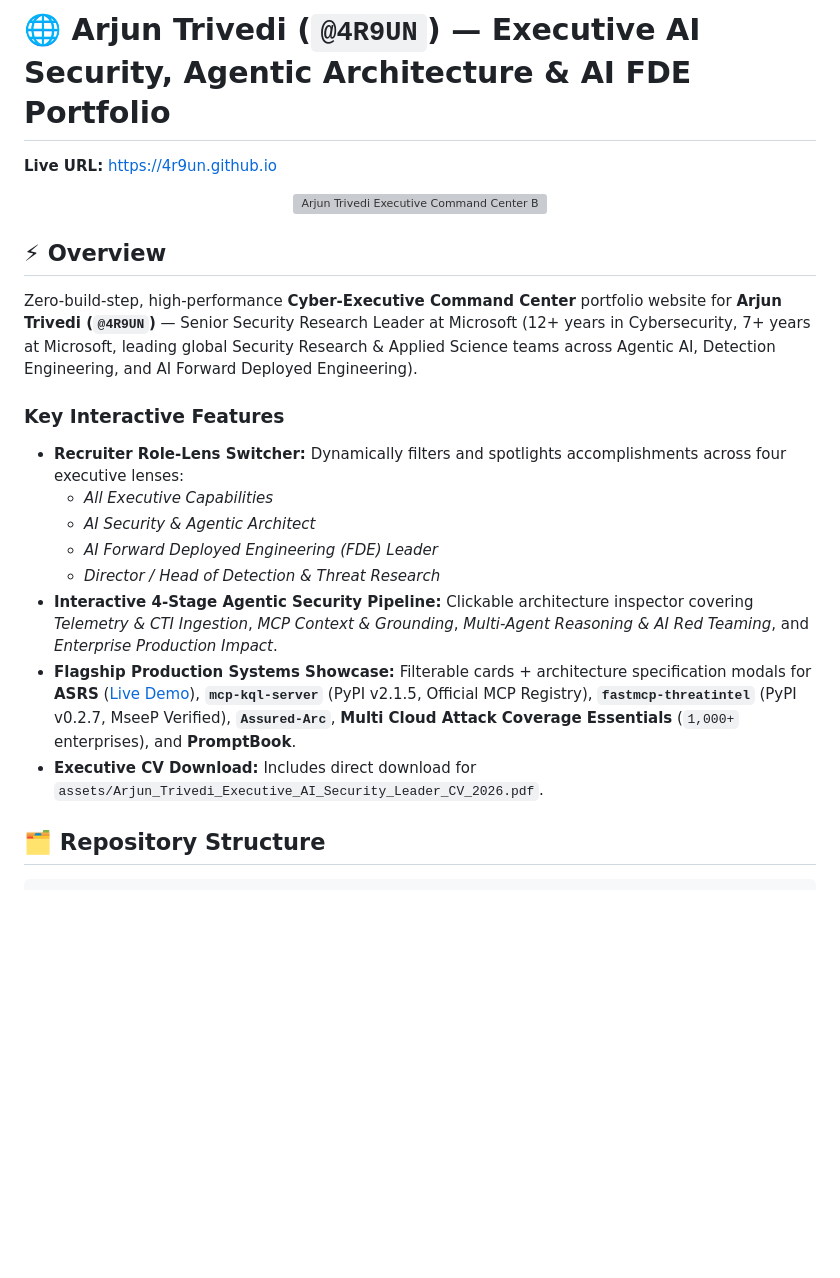
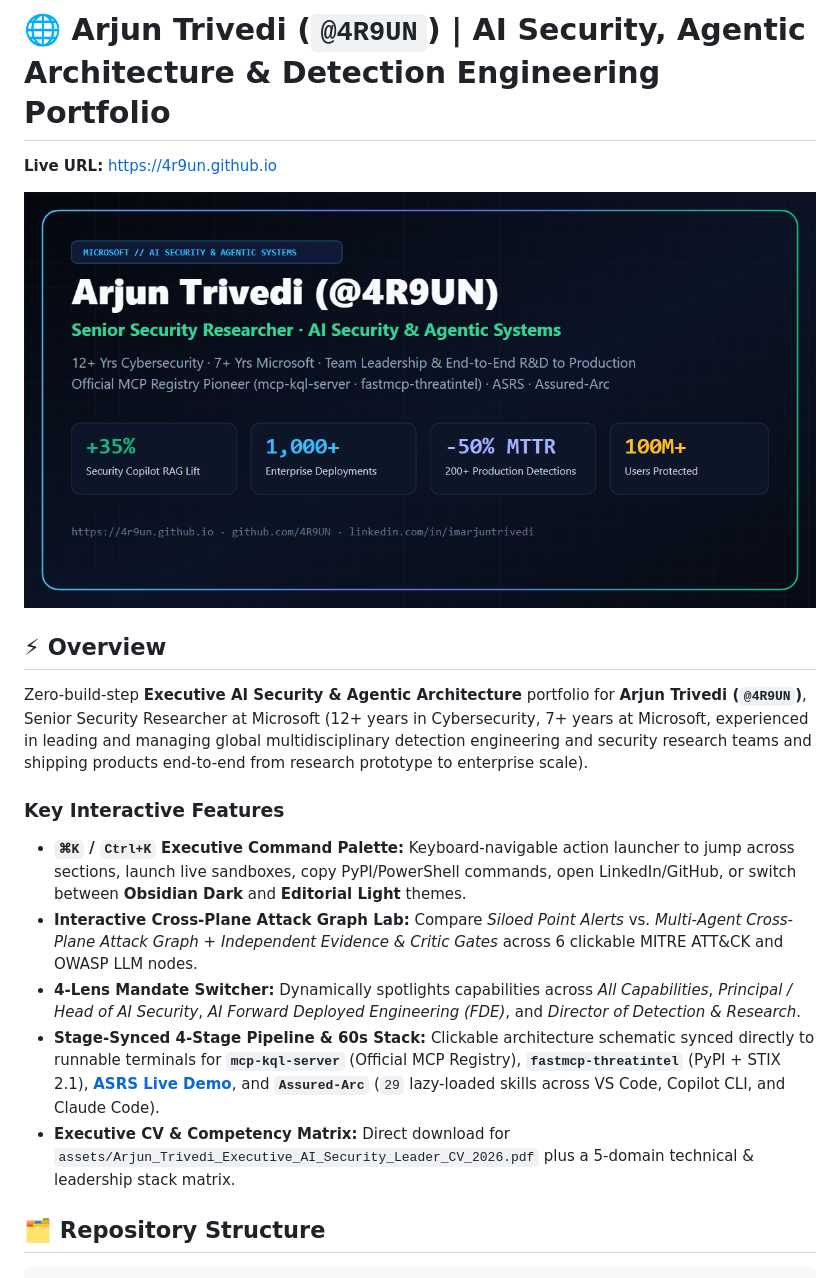
Before and after one commit to 4R9UN/4R9UN.github.io, a Markdown page: README.md, the part around the change. Rendered like a GitHub page; pictures changed too: assets/og-card.png (added); blank space fills up the shorter version; grey boxes are pictures that could not be loaded.

```diff
--- a/README.md
+++ b/README.md
@@ -1,24 +1,21 @@
-# 🌐 Arjun Trivedi (`@4R9UN`) — Executive AI Security, Agentic Architecture & AI FDE Portfolio
+# 🌐 Arjun Trivedi (`@4R9UN`) | AI Security, Agentic Architecture & Detection Engineering Portfolio
 
 **Live URL:** [https://4r9un.github.io](https://4r9un.github.io)
 
 <p align="center">
-  <img src="./assets/hero-command-center.svg" alt="Arjun Trivedi Executive Command Center Banner" width="100%" />
+  <img src="./assets/og-card.png" alt="Arjun Trivedi AI Security & Agentic Systems Portfolio Banner" width="100%" />
 </p>
 
 ## ⚡ Overview
 
-Zero-build-step, high-performance **Cyber-Executive Command Center** portfolio website for **Arjun Trivedi (`@4R9UN`)** — Senior Security Research Leader at Microsoft (12+ years in Cybersecurity, 7+ years at Microsoft, leading global Security Research & Applied Science teams across Agentic AI, Detection Engineering, and AI Forward Deployed Engineering).
+Zero-build-step **Executive AI Security & Agentic Architecture** portfolio for **Arjun Trivedi (`@4R9UN`)**, Senior Security Researcher at Microsoft (12+ years in Cybersecurity, 7+ years at Microsoft, experienced in leading and managing global multidisciplinary detection engineering and security research teams and shipping products end-to-end from research prototype to enterprise scale).
 
 ### Key Interactive Features
-- **Recruiter Role-Lens Switcher:** Dynamically filters and spotlights accomplishments across four executive lenses:
-  - *All Executive Capabilities*
-  - *AI Security & Agentic Architect*
-  - *AI Forward Deployed Engineering (FDE) Leader*
-  - *Director / Head of Detection & Threat Research*
-- **Interactive 4-Stage Agentic Security Pipeline:** Clickable architecture inspector covering *Telemetry & CTI Ingestion*, *MCP Context & Grounding*, *Multi-Agent Reasoning & AI Red Teaming*, and *Enterprise Production Impact*.
-- **Flagship Production Systems Showcase:** Filterable cards + architecture specification modals for **ASRS** ([Live Demo](https://asrs-demo-v1.vercel.app/)), **`mcp-kql-server`** (PyPI v2.1.5, Official MCP Registry), **`fastmcp-threatintel`** (PyPI v0.2.7, MseeP Verified), **`Assured-Arc`**, **Multi Cloud Attack Coverage Essentials** (`1,000+` enterprises), and **PromptBook**.
-- **Executive CV Download:** Includes direct download for `assets/Arjun_Trivedi_Executive_AI_Security_Leader_CV_2026.pdf`.
+- **`⌘K` / `Ctrl+K` Executive Command Palette:** Keyboard-navigable action launcher to jump across sections, launch live sandboxes, copy PyPI/PowerShell commands, open LinkedIn/GitHub, or switch between **Obsidian Dark** and **Editorial Light** themes.
+- **Interactive Cross-Plane Attack Graph Lab:** Compare *Siloed Point Alerts* vs. *Multi-Agent Cross-Plane Attack Graph + Independent Evidence & Critic Gates* across 6 clickable MITRE ATT&CK and OWASP LLM nodes.
+- **4-Lens Mandate Switcher:** Dynamically spotlights capabilities across *All Capabilities*, *Principal / Head of AI Security*, *AI Forward Deployed Engineering (FDE)*, and *Director of Detection & Research*.
+- **Stage-Synced 4-Stage Pipeline & 60s Stack:** Clickable architecture schematic synced directly to runnable terminals for **`mcp-kql-server`** (Official MCP Registry), **`fastmcp-threatintel`** (PyPI + STIX 2.1), **[ASRS Live Demo](https://asrs-demo-v1.vercel.app/)**, and **`Assured-Arc`** (`29` lazy-loaded skills across VS Code, Copilot CLI, and Claude Code).
+- **Executive CV & Competency Matrix:** Direct download for `assets/Arjun_Trivedi_Executive_AI_Security_Leader_CV_2026.pdf` plus a 5-domain technical & leadership stack matrix.
 
 ## 🗂️ Repository Structure
 
```
Also changed, not shown: 4 other files.
